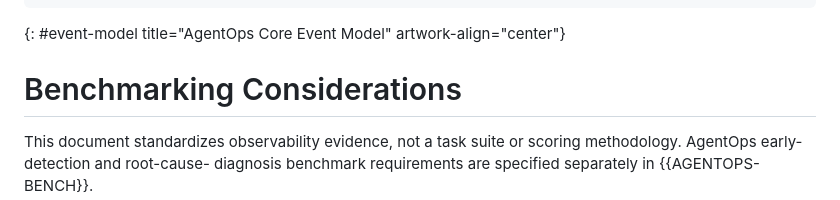
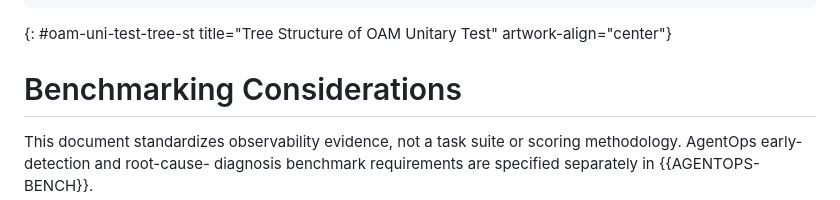
Before and after one commit to billwuqin/agentops-observability, a Markdown page: draft-pei-opsawg-agentops-observability.md, the part around the change. Drawn GitHub-style.

```diff
--- a/draft-pei-opsawg-agentops-observability.md
+++ b/draft-pei-opsawg-agentops-observability.md
@@ -407,7 +407,7 @@ carried by existing telemetry systems.
      provenance: "observed" / "self-reported" / "derived"
    }
 ~~~~
- {: #event-model title="AgentOps Core Event Model" artwork-align="center"}
+{: #oam-uni-test-tree-st title="Tree Structure of OAM Unitary Test" artwork-align="center"}
 
 #  Benchmarking Considerations
 
```
